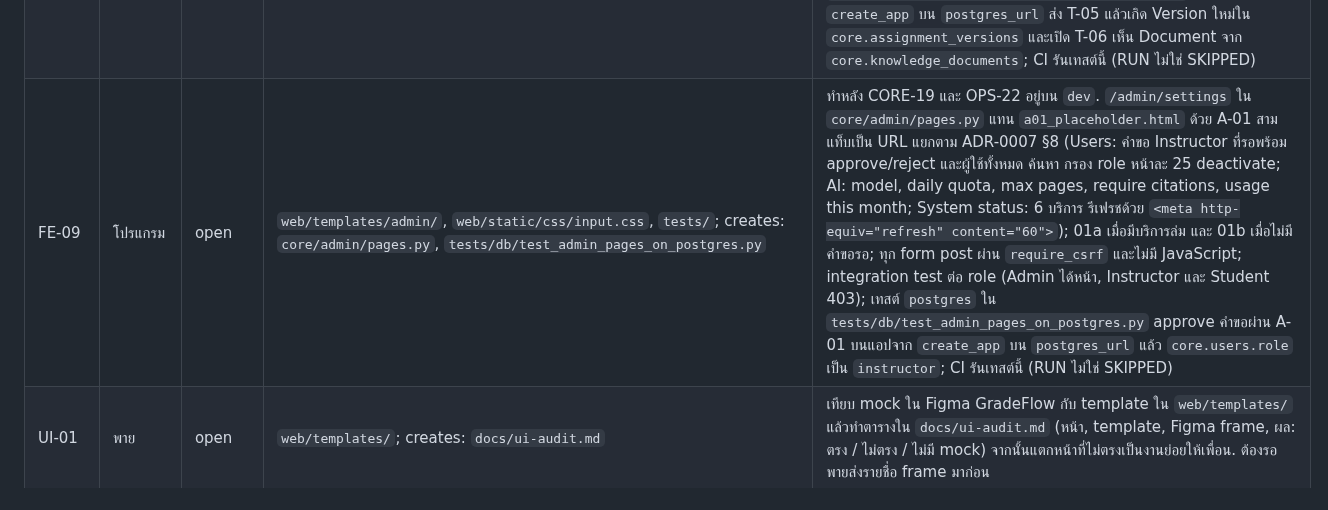
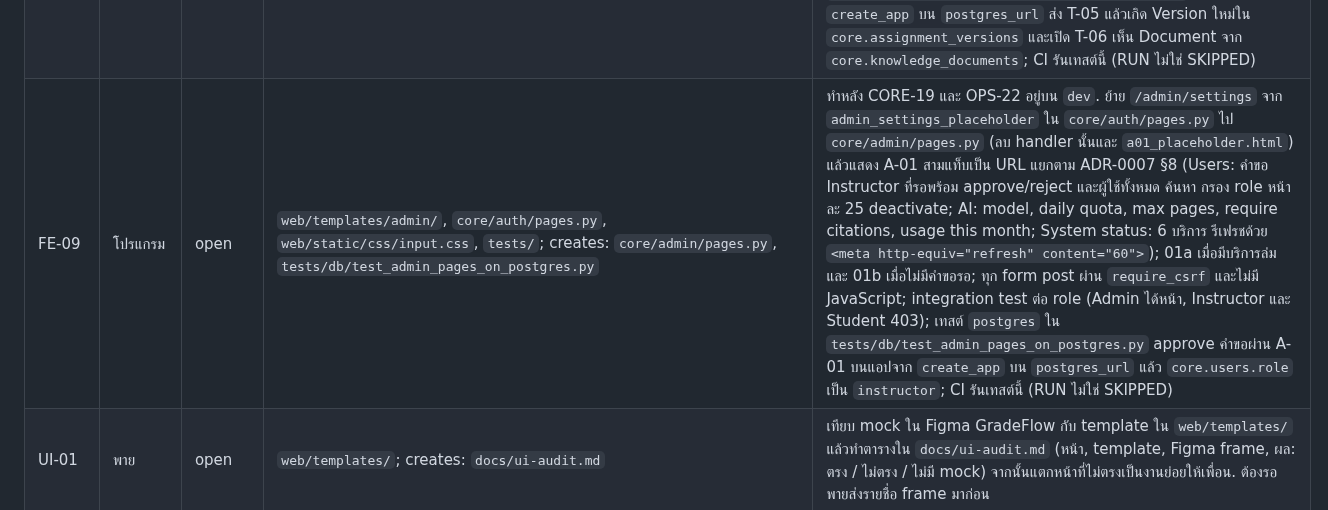
Before and after one commit to 03376124-SDD-2-1-69-SEC-1/PyJudge, a Markdown page: docs/task-scope.md, the part around one of its changes. Rendered like a GitHub page.

```diff
--- a/docs/task-scope.md
+++ b/docs/task-scope.md
@@ -90,7 +90,7 @@ Rows that were closed and no longer apply are in `docs/task-archive.md`.
 | FE-06 | TBD | done | `web/templates/shared/c*`, `core/classrooms/pages.py`, `web/static/css/input.css` | C-01, C-02, C-03 มี template และเทสต์แล้ว (`tests/integration/test_classroom_pages.py`). งาน UI ต่อใน UI-01 |
 | FE-07 | พาย | open | `web/templates/student/`, `core/submissions/pages.py`, `web/static/css/input.css` | เหลือ S-02a (สถานะ Submit แบบ async) ซึ่งรอ CORE-17 (a). ส่วน UI ที่เหลือต่อใน UI-01 |
 | FE-08 | โปรแกรม | open | `web/templates/instructor/`, `core/generation/pages.py`, `core/classrooms/pages.py`, `core/submissions/pages.py`, `web/static/css/input.css`, `tests/`; creates: `core/assignments/pages.py`, `core/documents/pages.py`, `web/templates/instructor/t05_edit.html`, `web/templates/instructor/t06_documents.html`, `tests/db/test_instructor_pages_on_postgres.py` | T-01 ถึง T-04 มีแล้ว. เหลือ (1) T-05 `/classes/{id}/assignments/{aid}/edit` ใน `core/assignments/pages.py` และ `t05_edit.html` กับ 05a ถามว่าจะขยาย deadline ของ Posting ไหน โดยเรียก `AssignmentService.edit(..., reason, extend_deadlines)` ที่มีอยู่แล้ว; (2) ค้นหาใน T-02; (3) T-06 `/documents` ใน `core/documents/pages.py` และ `t06_documents.html` (06a ว่าง, 06b processing/failed รีเฟรชด้วย `<meta http-equiv="refresh" content="5">`) ทำหลัง CORE-16 และ OPS-20 อยู่บน `dev`; (4) ปุ่ม "Notify students" บน T-02 ทำหลัง CORE-18 และ OPS-21 อยู่บน `dev`. ทุก form post ผ่าน `require_csrf` และไม่มี JavaScript; integration test ต่อ role ของทุกหน้าที่เพิ่ม (Instructor ได้หน้า, Student 403, non-member 404); เทสต์ `postgres` ใน `tests/db/test_instructor_pages_on_postgres.py` ใช้แอปจาก `create_app` บน `postgres_url` ส่ง T-05 แล้วเกิด Version ใหม่ใน `core.assignment_versions` และเปิด T-06 เห็น Document จาก `core.knowledge_documents`; CI รันเทสต์นี้ (RUN ไม่ใช่ SKIPPED) |
-| FE-09 | โปรแกรม | open | `web/templates/admin/`, `web/static/css/input.css`, `tests/`; creates: `core/admin/pages.py`, `tests/db/test_admin_pages_on_postgres.py` | ทำหลัง CORE-19 และ OPS-22 อยู่บน `dev`. `/admin/settings` ใน `core/admin/pages.py` แทน `a01_placeholder.html` ด้วย A-01 สามแท็บเป็น URL แยกตาม ADR-0007 §8 (Users: คำขอ Instructor ที่รอพร้อม approve/reject และผู้ใช้ทั้งหมด ค้นหา กรอง role หน้าละ 25 deactivate; AI: model, daily quota, max pages, require citations, usage this month; System status: 6 บริการ รีเฟรชด้วย `<meta http-equiv="refresh" content="60">`); 01a เมื่อมีบริการล่ม และ 01b เมื่อไม่มีคำขอรอ; ทุก form post ผ่าน `require_csrf` และไม่มี JavaScript; integration test ต่อ role (Admin ได้หน้า, Instructor และ Student 403); เทสต์ `postgres` ใน `tests/db/test_admin_pages_on_postgres.py` approve คำขอผ่าน A-01 บนแอปจาก `create_app` บน `postgres_url` แล้ว `core.users.role` เป็น `instructor`; CI รันเทสต์นี้ (RUN ไม่ใช่ SKIPPED) |
+| FE-09 | โปรแกรม | open | `web/templates/admin/`, `core/auth/pages.py`, `web/static/css/input.css`, `tests/`; creates: `core/admin/pages.py`, `tests/db/test_admin_pages_on_postgres.py` | ทำหลัง CORE-19 และ OPS-22 อยู่บน `dev`. ย้าย `/admin/settings` จาก `admin_settings_placeholder` ใน `core/auth/pages.py` ไป `core/admin/pages.py` (ลบ handler นั้นและ `a01_placeholder.html`) แล้วแสดง A-01 สามแท็บเป็น URL แยกตาม ADR-0007 §8 (Users: คำขอ Instructor ที่รอพร้อม approve/reject และผู้ใช้ทั้งหมด ค้นหา กรอง role หน้าละ 25 deactivate; AI: model, daily quota, max pages, require citations, usage this month; System status: 6 บริการ รีเฟรชด้วย `<meta http-equiv="refresh" content="60">`); 01a เมื่อมีบริการล่ม และ 01b เมื่อไม่มีคำขอรอ; ทุก form post ผ่าน `require_csrf` และไม่มี JavaScript; integration test ต่อ role (Admin ได้หน้า, Instructor และ Student 403); เทสต์ `postgres` ใน `tests/db/test_admin_pages_on_postgres.py` approve คำขอผ่าน A-01 บนแอปจาก `create_app` บน `postgres_url` แล้ว `core.users.role` เป็น `instructor`; CI รันเทสต์นี้ (RUN ไม่ใช่ SKIPPED) |
 | UI-01 | พาย | open | `web/templates/`; creates: `docs/ui-audit.md` | เทียบ mock ใน Figma GradeFlow กับ template ใน `web/templates/` แล้วทำตารางใน `docs/ui-audit.md` (หน้า, template, Figma frame, ผล: ตรง / ไม่ตรง / ไม่มี mock) จากนั้นแตกหน้าที่ไม่ตรงเป็นงานย่อยให้เพื่อน. ต้องรอพายส่งรายชื่อ frame มาก่อน |
 | OPS-17 | พาย | done | `scripts/`, `docs/task-scope.md`, `AGENTS.md`, `docs/handoff/`; creates: `scripts/seed_pith_to_r2.py`, `scripts/seed/pith-100-manifest.csv`, `docs/handoff/2026-09-28-OPS-17-pith-seed.md` | PDF โจทย์ 100 ไฟล์จาก programming.in.th อยู่บน R2 ใต้ `sources/programming-in-th/`; manifest มี topic และ difficulty ครบทุกแถว; รันสคริปต์ซ้ำแล้วข้ามครบ 100 ไฟล์ |
 | OPS-18 | พาย | open | `scripts/seed_pith_to_r2.py`, `core/uploads/models.py`, `database/core/knowledge_document_repository.py`, `tests/db/` | มี 100 แถวใน `core.knowledge_documents` ที่ `r2_object_key` ชี้ไปที่ seed และ `metadata` มี `topic`, `difficulty`, `course: "seed-pith"`; รันซ้ำไม่เกิดแถวซ้ำ (เช็คจาก `content_hash`); repository เขียน `metadata_` ได้ พร้อมเทสต์ `postgres` ยืนยัน. ต้องคุยกับเจ้าของ CORE-16 ก่อน เพราะแตะ `core/uploads/models.py` เหมือนกัน |
```
Also changed, not shown: other parts of docs/task-scope.md (+2 -2 lines).
